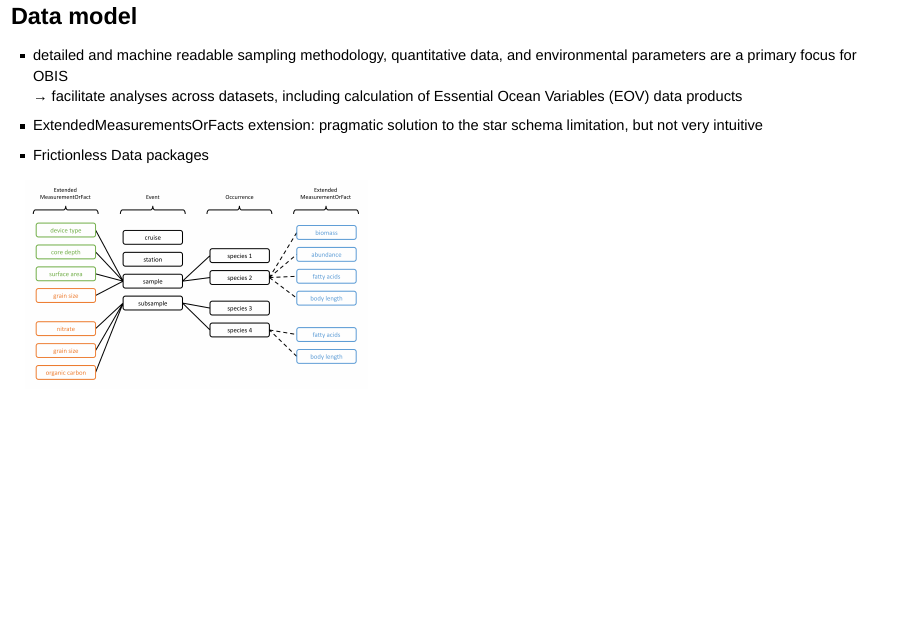
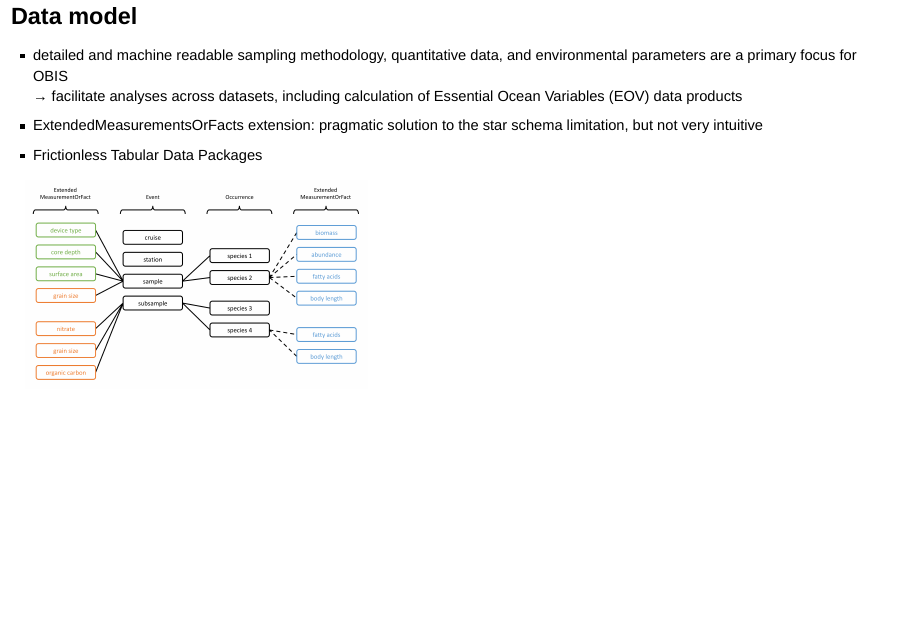
Before and after one commit to iobis/presentation-tdwg-ipt, an R Markdown document (index.Rmd): page 3 of 12. Rendered offline with R 4.5, knitr and Pandoc, with nearby package versions; drawn as Slidy slides in place of the format the file asks for.

Commit message:
data packages

```diff
--- a/index.Rmd
+++ b/index.Rmd
@@ -39,7 +39,7 @@ editor_options:
 
 - detailed and machine readable sampling methodology, quantitative data, and environmental parameters are a primary focus for OBIS <br/>&rarr; facilitate analyses across datasets, including calculation of Essential Ocean Variables (EOV) data products
 - ExtendedMeasurementsOrFacts extension: pragmatic solution to the star schema limitation, but not very intuitive
-- Frictionless Data packages
+- Frictionless Tabular Data Packages
 
 <img src="images/envdata.png" style="width: 40%;"/>
 
```
